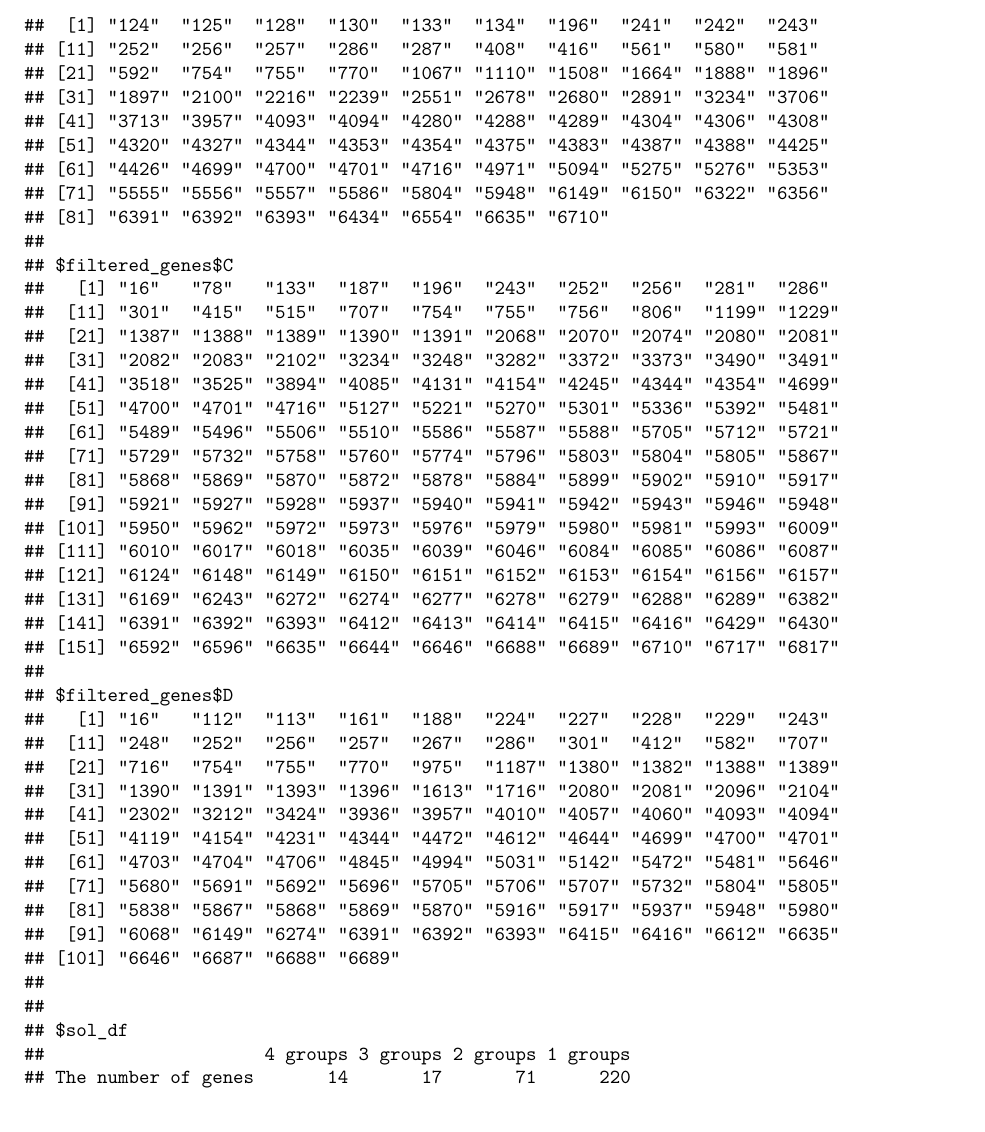
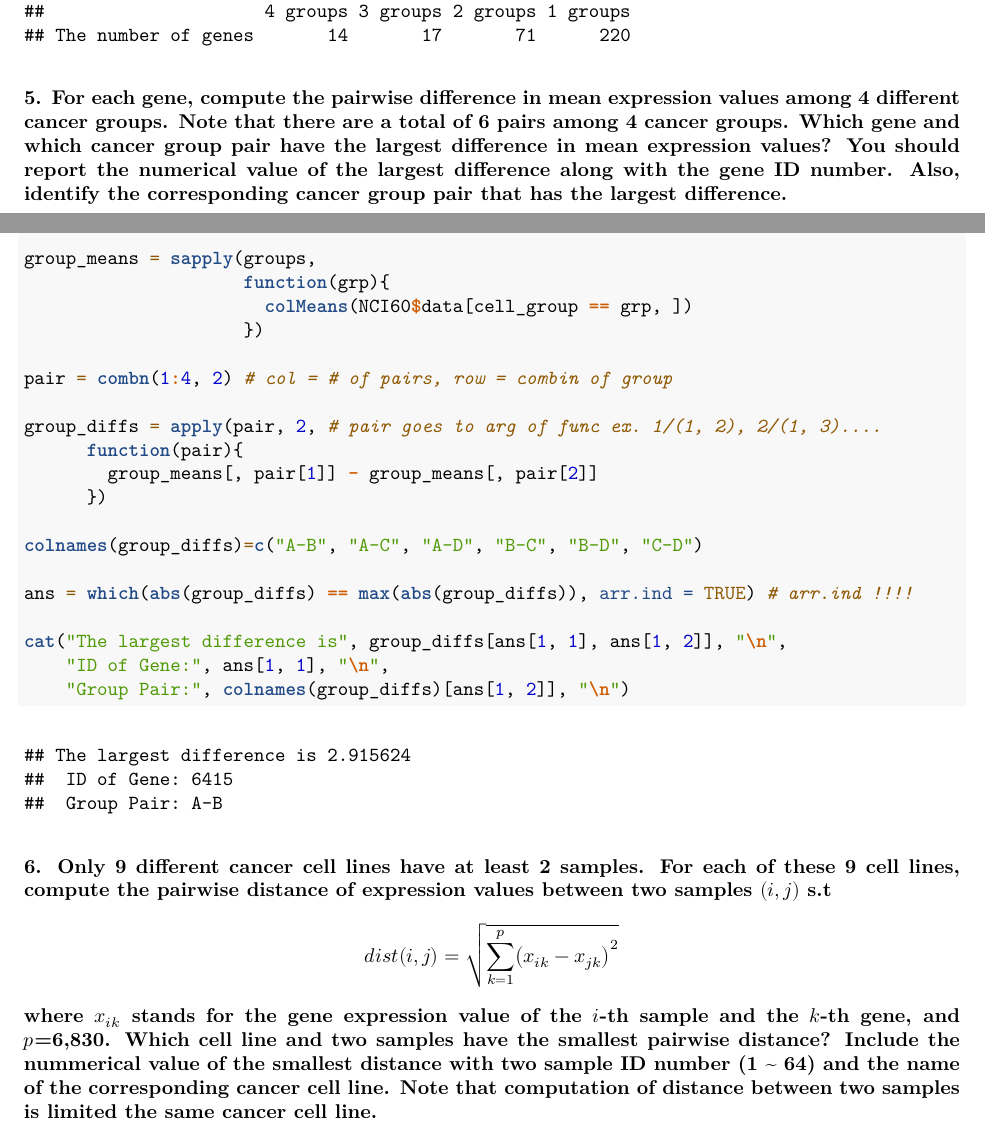
Before and after one commit to ddanghyni/BIOSTATISTICS, an R Markdown document (HW1.Rmd): part of page 7 of 7 before the commit and two parts of pages 7 and 8 of 8 after it, the two joined at a grey line, cut at the place of the change. The pictures show the output file HW1.pdf that the author committed with the source.

Commit message:
5번까지 완

````diff
--- a/HW1.Rmd
+++ b/HW1.Rmd
@@ -161,3 +164,34 @@ sol_4 = function(){
 
 sol_4()
 ```
+
+
+
+### 5. For each gene, compute the pairwise difference in mean expression values among 4 different cancer groups. Note that there are a total of 6 pairs among 4 cancer groups. Which gene and which cancer group pair have the largest difference in mean expression values? You should report the numerical value of the largest difference along with the gene ID number. Also, identify the corresponding cancer group pair that has the largest difference.
+
+
+```{r}
+group_means = sapply(groups,
+                     function(grp){
+                       colMeans(NCI60$data[cell_group == grp, ])
+                     })
+
+pair = combn(1:4, 2) # col = # of pairs, row = combin of group
+
+group_diffs = apply(pair, 2, # pair goes to arg of func ex. 1/(1, 2), 2/(1, 3)....
+      function(pair){
+        group_means[, pair[1]] - group_means[, pair[2]]
+      })
+
+colnames(group_diffs)=c("A-B", "A-C", "A-D", "B-C", "B-D", "C-D")
+
+ans = which(abs(group_diffs) == max(abs(group_diffs)), arr.ind = TRUE) # arr.ind !!!!
+
+cat("The largest difference is", group_diffs[ans[1, 1], ans[1, 2]], "\n",
+    "ID of Gene:", ans[1, 1], "\n",
+    "Group Pair:", colnames(group_diffs)[ans[1, 2]], "\n")
+
+```
+
+
+### 6. Only 9 different cancer cell lines have at least 2 samples. For each of these 9 cell lines, compute the pairwise distance of expression values between two samples $(i, j)$ s.t $$ dist(i, j)= \sqrt{\sum_{k=1}^{p} \bigl(x_{ik} - x_{jk}\bigr)^2}$$ where $x_{ik}$ stands for the gene expression value of the $i$-th sample and the $k$-th gene, and $p=6,830$. Which cell line and two samples have the smallest pairwise distance? Include the nummerical value of the smallest distance with two sample ID number (1 ~ 64) and the name of the corresponding cancer cell line. Note that computation of distance between two samples is limited the same cancer cell line.
````
Also changed, not shown: HW1.pdf, HW1.Rmd (11 more changed lines).
